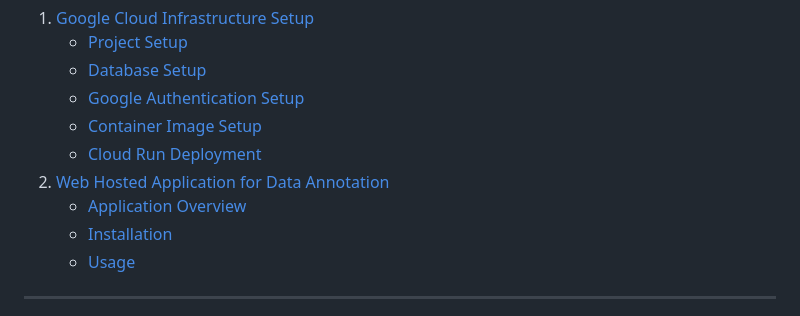
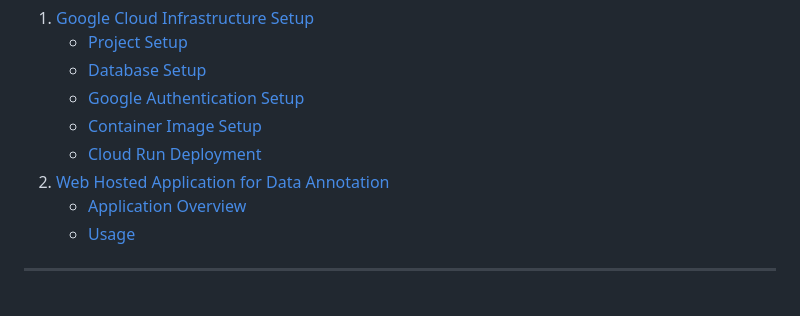
Before and after one commit to instadeepai/SKAInnotate, a Markdown page: README.md, the part around the change. Drawn GitHub-style.

```diff
--- a/README.md
+++ b/README.md
@@ -20,7 +20,6 @@ The setup can also be run locally at http://127.0.0.1 or http://localhost.
    - [Cloud Run Deployment](#cloud-run-deployment)
 2. [Web Hosted Application for Data Annotation](#web-hosted-application-for-data-annotation)
    - [Application Overview](#application-overview)
-   - [Installation](#installation)
    - [Usage](#usage)
 
 ---
```
